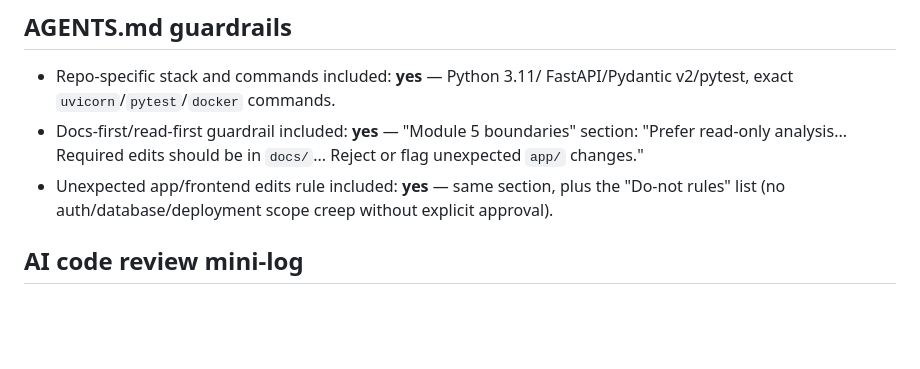
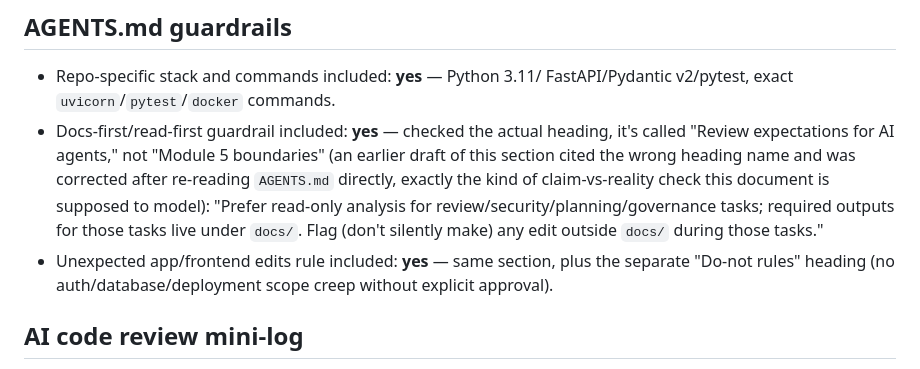
Before and after one commit to Nourhanhamze/task-tracker, a Markdown page: docs/final-ai-review.md, the part around the change. Drawn GitHub-style; blank space fills up the shorter version.

```diff
--- a/docs/final-ai-review.md
+++ b/docs/final-ai-review.md
@@ -33,11 +33,16 @@ detail in `docs/midcourse/verification.md` and `docs/release-evidence.md`.
 
 - Repo-specific stack and commands included: **yes** — Python 3.11/
   FastAPI/Pydantic v2/pytest, exact `uvicorn`/`pytest`/`docker` commands.
-- Docs-first/read-first guardrail included: **yes** — "Module 5
-  boundaries" section: "Prefer read-only analysis... Required edits should
-  be in `docs/`... Reject or flag unexpected `app/` changes."
+- Docs-first/read-first guardrail included: **yes** — checked the actual
+  heading, it's called "Review expectations for AI agents," not "Module 5
+  boundaries" (an earlier draft of this section cited the wrong heading
+  name and was corrected after re-reading `AGENTS.md` directly, exactly
+  the kind of claim-vs-reality check this document is supposed to model):
+  "Prefer read-only analysis for review/security/planning/governance
+  tasks; required outputs for those tasks live under `docs/`. Flag (don't
+  silently make) any edit outside `docs/` during those tasks."
 - Unexpected app/frontend edits rule included: **yes** — same section,
-  plus the "Do-not rules" list (no auth/database/deployment scope creep
+  plus the separate "Do-not rules" heading (no auth/database/deployment scope creep
   without explicit approval).
 
 ## AI code review mini-log
```
Also changed, not shown: docs/release-evidence.md (+7 -5 lines).
